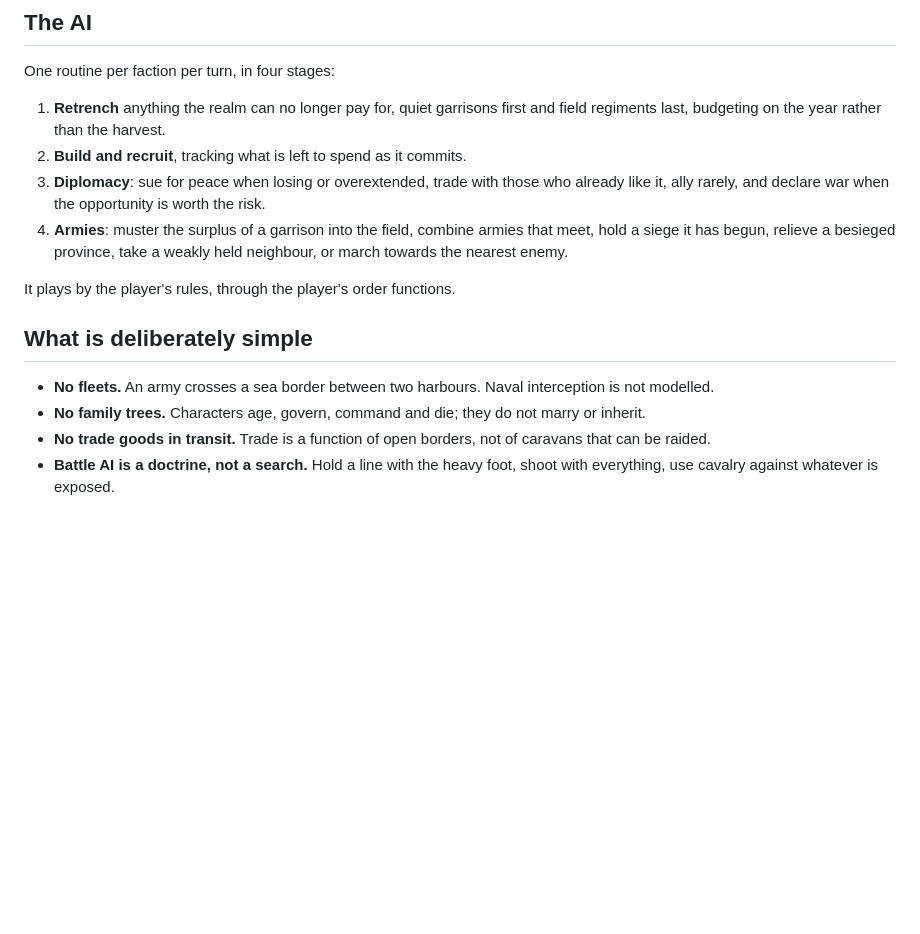
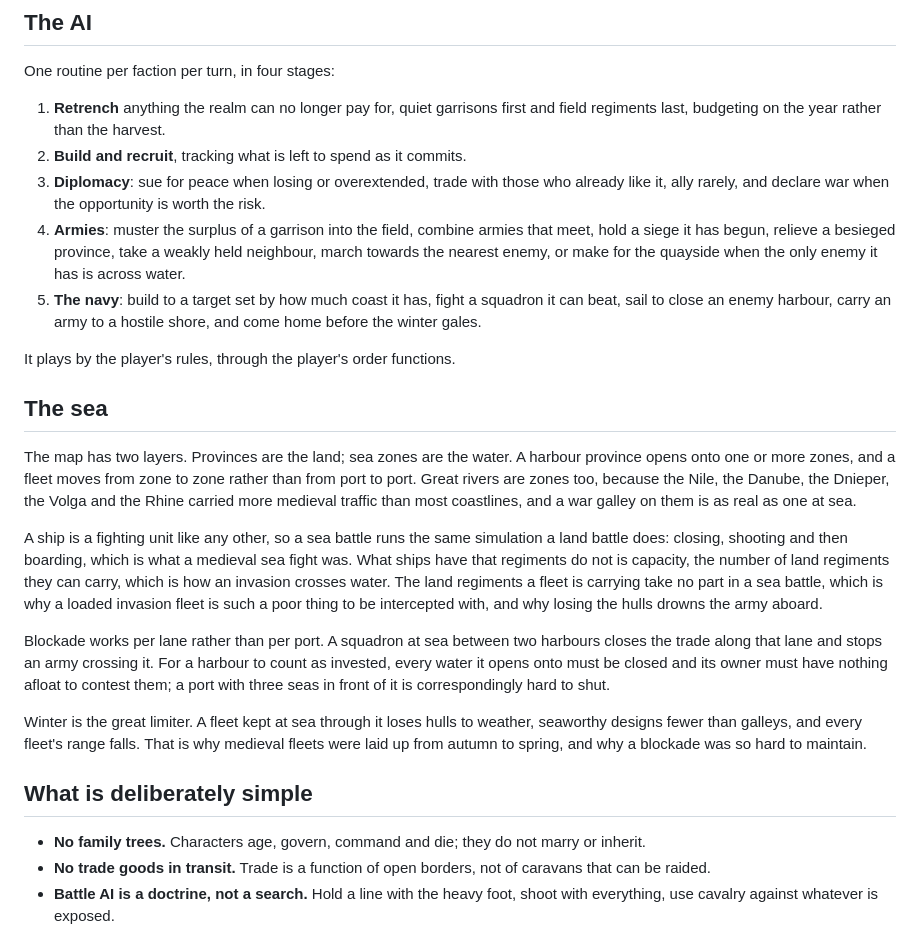
Before and after one commit to Hercegman/regna, a Markdown page: docs/design.md, the part around the change. GitHub-like rendering; blank space fills up the shorter version.

```diff
--- a/docs/design.md
+++ b/docs/design.md
@@ -94,14 +94,43 @@ One routine per faction per turn, in four stages:
    worth the risk.
 4. **Armies**: muster the surplus of a garrison into the field, combine armies
    that meet, hold a siege it has begun, relieve a besieged province, take a
-   weakly held neighbour, or march towards the nearest enemy.
+   weakly held neighbour, march towards the nearest enemy, or make for the
+   quayside when the only enemy it has is across water.
+5. **The navy**: build to a target set by how much coast it has, fight a
+   squadron it can beat, sail to close an enemy harbour, carry an army to a
+   hostile shore, and come home before the winter gales.
 
 It plays by the player's rules, through the player's order functions.
 
+## The sea
+
+The map has two layers. Provinces are the land; sea zones are the water. A
+harbour province opens onto one or more zones, and a fleet moves from zone to
+zone rather than from port to port. Great rivers are zones too, because the
+Nile, the Danube, the Dnieper, the Volga and the Rhine carried more medieval
+traffic than most coastlines, and a war galley on them is as real as one at sea.
+
+A ship is a fighting unit like any other, so a sea battle runs the same
+simulation a land battle does: closing, shooting and then boarding, which is
+what a medieval sea fight was. What ships have that regiments do not is
+capacity, the number of land regiments they can carry, which is how an invasion
+crosses water. The land regiments a fleet is carrying take no part in a sea
+battle, which is why a loaded invasion fleet is such a poor thing to be
+intercepted with, and why losing the hulls drowns the army aboard.
+
+Blockade works per lane rather than per port. A squadron at sea between two
+harbours closes the trade along that lane and stops an army crossing it. For a
+harbour to count as invested, every water it opens onto must be closed and its
+owner must have nothing afloat to contest them; a port with three seas in front
+of it is correspondingly hard to shut.
+
+Winter is the great limiter. A fleet kept at sea through it loses hulls to
+weather, seaworthy designs fewer than galleys, and every fleet's range falls.
+That is why medieval fleets were laid up from autumn to spring, and why a
+blockade was so hard to maintain.
+
 ## What is deliberately simple
 
-- **No fleets.** An army crosses a sea border between two harbours. Naval
-  interception is not modelled.
 - **No family trees.** Characters age, govern, command and die; they do not
   marry or inherit.
 - **No trade goods in transit.** Trade is a function of open borders, not of
```
Also changed, not shown: README.md (+37 -17 lines), docs/history.md (+15 -0 lines).
